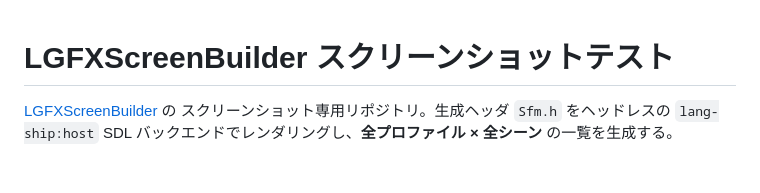
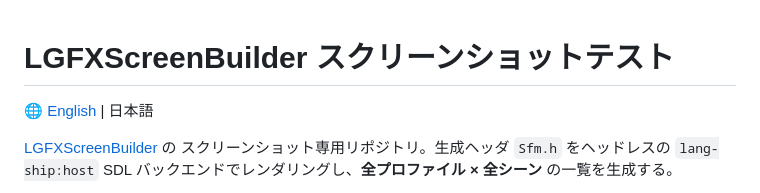
Before and after one commit to tanakamasayuki/LGFXScreenBuilderScreenshotTest, a Markdown page: README.ja.md, the part around the change. GitHub-like rendering; blank space fills up the shorter version.

Commit message:
docs: add language toggle to README for improved accessibility

```diff
--- a/README.ja.md
+++ b/README.ja.md
@@ -1,4 +1,6 @@
 # LGFXScreenBuilder スクリーンショットテスト
+
+🌐 [English](README.md) | 日本語
 
 [LGFXScreenBuilder](https://github.com/tanakamasayuki/LGFXScreenBuilder) の
 スクリーンショット専用リポジトリ。生成ヘッダ `Sfm.h` をヘッドレスの
```
Also changed, not shown: README.md (+2 -0 lines).
